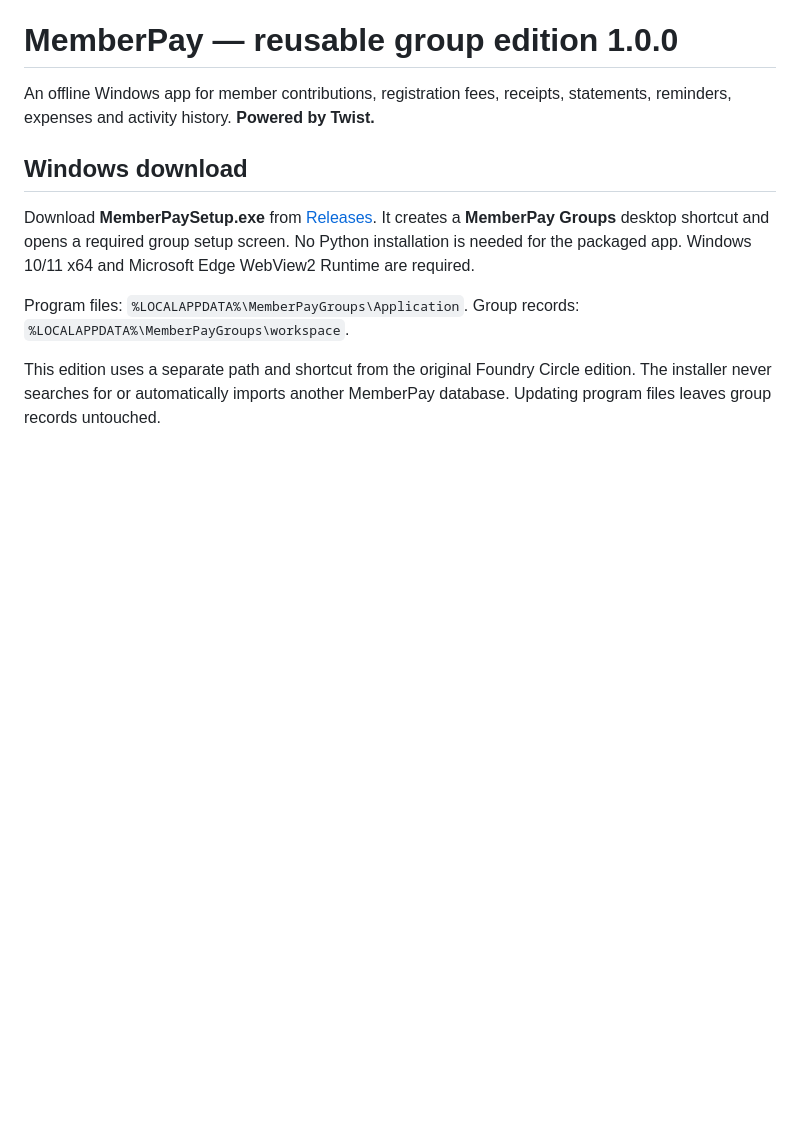
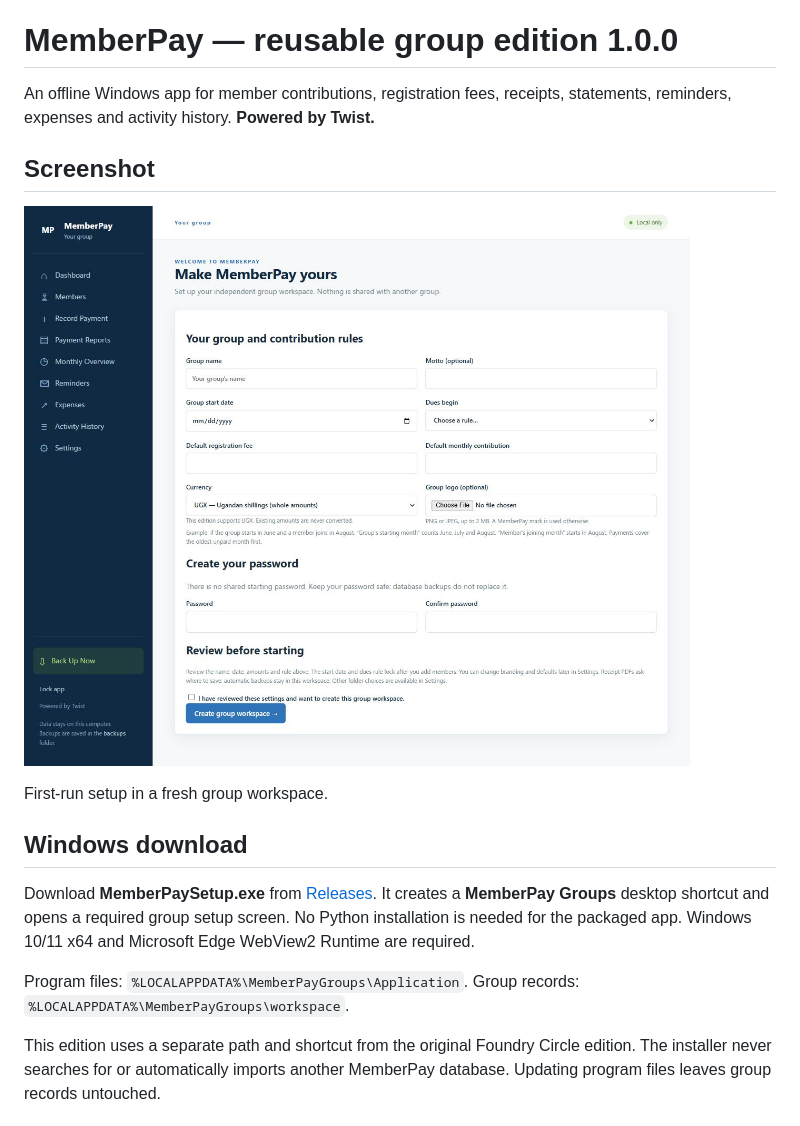
Before and after one commit to twistkan/memberpay, a Markdown page: README.md, the part around the change. GitHub-like rendering; pictures changed too: docs/screenshots/group-setup.png (added); blank space fills up the shorter version.

Commit message:
Show app screenshot in README

```diff
--- a/README.md
+++ b/README.md
@@ -2,6 +2,12 @@
 
 An offline Windows app for member contributions, registration fees, receipts,
 statements, reminders, expenses and activity history. **Powered by Twist.**
+
+## Screenshot
+
+![MemberPay first-run form for configuring a new group](docs/screenshots/group-setup.png)
+
+First-run setup in a fresh group workspace.
 
 ## Windows download
 
```
